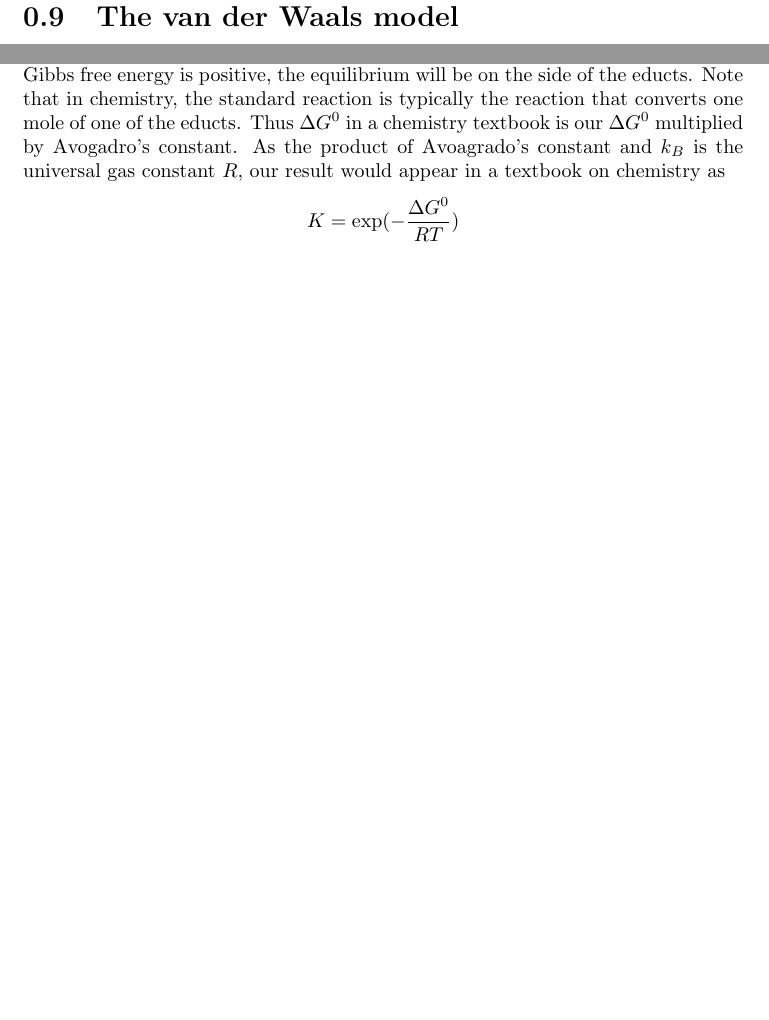
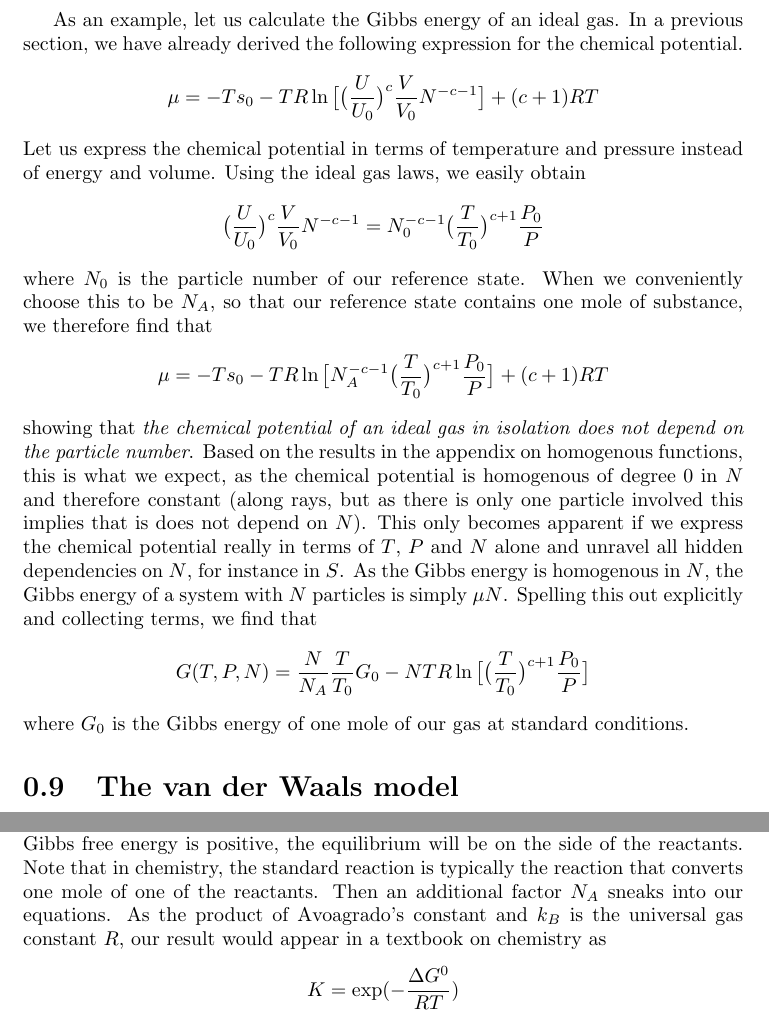
Before and after one commit to christianb93/MachineLearning, a LaTeX document (doc/Thermodynamics/ThermodynamicsIntroduction.tex): two parts of pages 23 and 49 of 56, joined at a grey line, cut at the place of the change, the shorter picture padded with empty space. The pictures show the PDF file doc/Thermodynamics/ThermodynamicsIntroduction.pdf that the author committed with the source.

Commit message:
Add expression for Gibbs free energy of an ideal gas

```diff
--- a/doc/Thermodynamics/ThermodynamicsIntroduction.tex
+++ b/doc/Thermodynamics/ThermodynamicsIntroduction.tex
@@ -854,6 +855,26 @@ $$
 G(T, P, N) = U - TS + PV
 $$
 These potentials have properties similar to the Helmholtz energy, for instance we can deduce in a similar way that the Gibbs free energy is minimized in equilibrium if a process is constrained to a fixed temperature and pressure - we will actually demonstrate an application of this in the next section.
+
+
+
+As an example, let us calculate the Gibbs energy of an ideal gas. In a previous section, we have already derived the following expression for the chemical potential.
+$$
+\mu  = -T s_0 - T R \ln \big[ \big( \frac{U}{U_0} \big)^c \frac{V}{V_0} N^{-c - 1}  \big] + (c+1) RT
+$$
+Let us express the chemical potential in terms of temperature and pressure instead of energy and volume. Using the ideal gas laws, we easily obtain
+$$
+\big( \frac{U}{U_0} \big)^c \frac{V}{V_0} N^{-c - 1} = N_0^{-c - 1} \big( \frac{T}{T_0} \big)^{c+1} \frac{P_0}{P}
+$$
+where $N_0$ is the particle number of our reference state. When we conveniently choose this to be $N_A$, so that our reference state contains one mole of substance, we therefore find that
+$$
+\mu  = -T s_0 - T R \ln \big[ N_A^{-c - 1} \big( \frac{T}{T_0} \big)^{c+1} \frac{P_0}{P}  \big] + (c+1) RT
+$$
+showing that {\em the chemical potential of an ideal gas in isolation does not depend on the particle number}. Based on the results in the appendix on homogenous functions, this is what we expect, as the chemical potential is homogenous of degree $0$ in $N$ and therefore constant (along rays, but as there is only one particle involved this implies that is does not depend on $N$). This only becomes apparent if we express the chemical potential really in terms of $T$, $P$ and $N$ alone and unravel all hidden dependencies on $N$, for instance in $S$.  As the Gibbs energy is homogenous in $N$,  the Gibbs energy of a system with $N$ particles is simply $\mu N$. Spelling this out explicitly and collecting terms, we find that
+$$
+G(T, P, N) = \frac{N}{N_A} \frac{T}{T_0} G_0 - N T R  \ln \big[ \big( \frac{T}{T_0} \big)^{c+1} \frac{P_0}{P}  \big]
+$$
+where $G_0$ is the Gibbs energy of one mole of our gas at standard conditions.
 
 \section{The van der Waals model}
 
@@ -1662,11 +1683,11 @@ $$
 $$
 the resulting equation would be
 $$
-\sum_{educts} \nu_i \mu_i = \sum_{products} \nu_i \mu_i
-$$
-i.e. the sum of the chemical potentials counted with the respective stoichiometric multiplicities is the same for the educts as well as for the products. Now the point of this equation is that the chemical potentials $\mu_i$ are (in general) functions of temperature, pressure and concentration (or partial pressure for gases). If we know these expressions, we can hope to obtain an equilibrium conditions that involves the concentrations so that we can determine the concentrations at equilibrium.
-
-Before we do this, it is worth pointing out another consequence of our discussion. Suppose we start with a system that is not in equilibrium. If one infinitesimal step of our reaction takes place (for instance, the hypothetical step of converting one molecule of one of the educts), the Gibbs energy of the system will change by some amount $\Delta G$ which - as we have seen above - can be calculated from the chemical potentials and the stoichiometric coefficients (and are tabulated for many chemical reactions). Now we know that the system strives to decrease the Gibbs energy on its way to equilibrium. Thus a negative value of $\Delta G$ is a necessary condition for a reaction to take place spontaneously.
+\sum_{reactants} \nu_i \mu_i = \sum_{products} \nu_i \mu_i
+$$
+i.e. the sum of the chemical potentials counted with the respective stoichiometric multiplicities is the same for the reactants as well as for the products. Now the point of this equation is that the chemical potentials $\mu_i$ are (in general) functions of temperature, pressure and concentration (or partial pressure for gases). If we know these expressions, we can hope to obtain an equilibrium conditions that involves the concentrations so that we can determine the concentrations at equilibrium.
+
+Before we do this, it is worth pointing out another consequence of our discussion. Suppose we start with a system that is not in equilibrium. If one infinitesimal step of our reaction takes place (for instance, the hypothetical step of converting one molecule of one of the reactants), the Gibbs energy of the system will change by some amount $\Delta G$ which - as we have seen above - can be calculated from the chemical potentials and the stoichiometric coefficients (and are tabulated for many chemical reactions). Now we know that the system strives to decrease the Gibbs energy on its way to equilibrium. Thus a negative value of $\Delta G$ is a necessary condition for a reaction to take place spontaneously.
 
 Let us now try to derive (or at least guess) such a relation. This is not an exact derivation but somehow heuristic and motivated by statistical mechanics. We start by deriving an expression for the Gibbs energy of a system containing only one type of substance. We know that the Gibbs free energy is extensive with respect to the particle number $N$, i.e.
 $$
@@ -1756,7 +1777,7 @@ and this constant is related to the change in Gibbs free energy in a standard re
 $$
 K = \exp (- \frac{\Delta G^0}{k_B T})
 $$
-We also see that if the Gibbs free energy of the reaction is negative, this constant tends to be large so that the reaction will run almost to completion, while if the Gibbs free energy is positive, the equilibrium will be on the side of the educts. Note that in chemistry, the standard reaction is typically the reaction that converts one mole of one of the educts. Thus  $\Delta G^0$ in a chemistry textbook is our $\Delta G^0$ multiplied by Avogadro's constant. As the product of Avoagrado's constant and $k_B$ is the universal gas constant $R$, our result would appear in a textbook on chemistry as
+We also see that if the Gibbs free energy of the reaction is negative, this constant tends to be large so that the reaction will run almost to completion, while if the Gibbs free energy is positive, the equilibrium will be on the side of the reactants. Note that in chemistry, the standard reaction is typically the reaction that converts one mole of one of the reactants. Then an additional factor $N_A$ sneaks into our equations. As the product of Avoagrado's constant and $k_B$ is the universal gas constant $R$, our result would appear in a textbook on chemistry as
 $$
 K = \exp (- \frac{\Delta G^0}{R T})
 $$
```
Also changed, not shown: doc/Thermodynamics/ThermodynamicsIntroduction.pdf, doc/Thermodynamics/ThermodynamicsIntroduction.tex (19 more changed lines).
